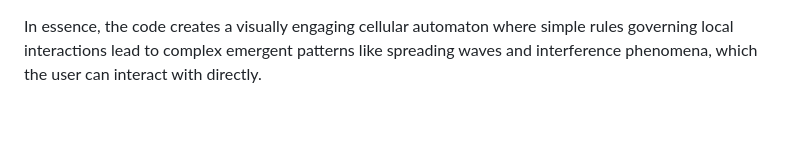
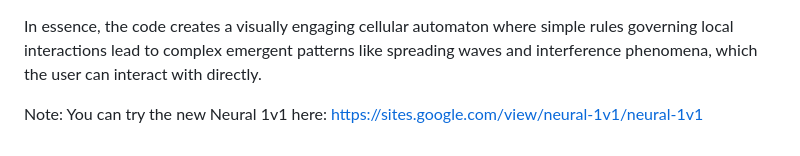
Before and after one commit to sanskar9999/Neuralautomaton, a Markdown page: README.md, the part around the change. Drawn GitHub-style; blank space fills up the shorter version.

```diff
--- a/README.md
+++ b/README.md
@@ -25,3 +25,5 @@ This Python script simulates and visualizes a 2D grid of simple "integrate-and-f
 *   `sys`: For exiting the program cleanly.
 
 In essence, the code creates a visually engaging cellular automaton where simple rules governing local interactions lead to complex emergent patterns like spreading waves and interference phenomena, which the user can interact with directly.
+
+Note: You can try the new Neural 1v1 here: https://sites.google.com/view/neural-1v1/neural-1v1
```
